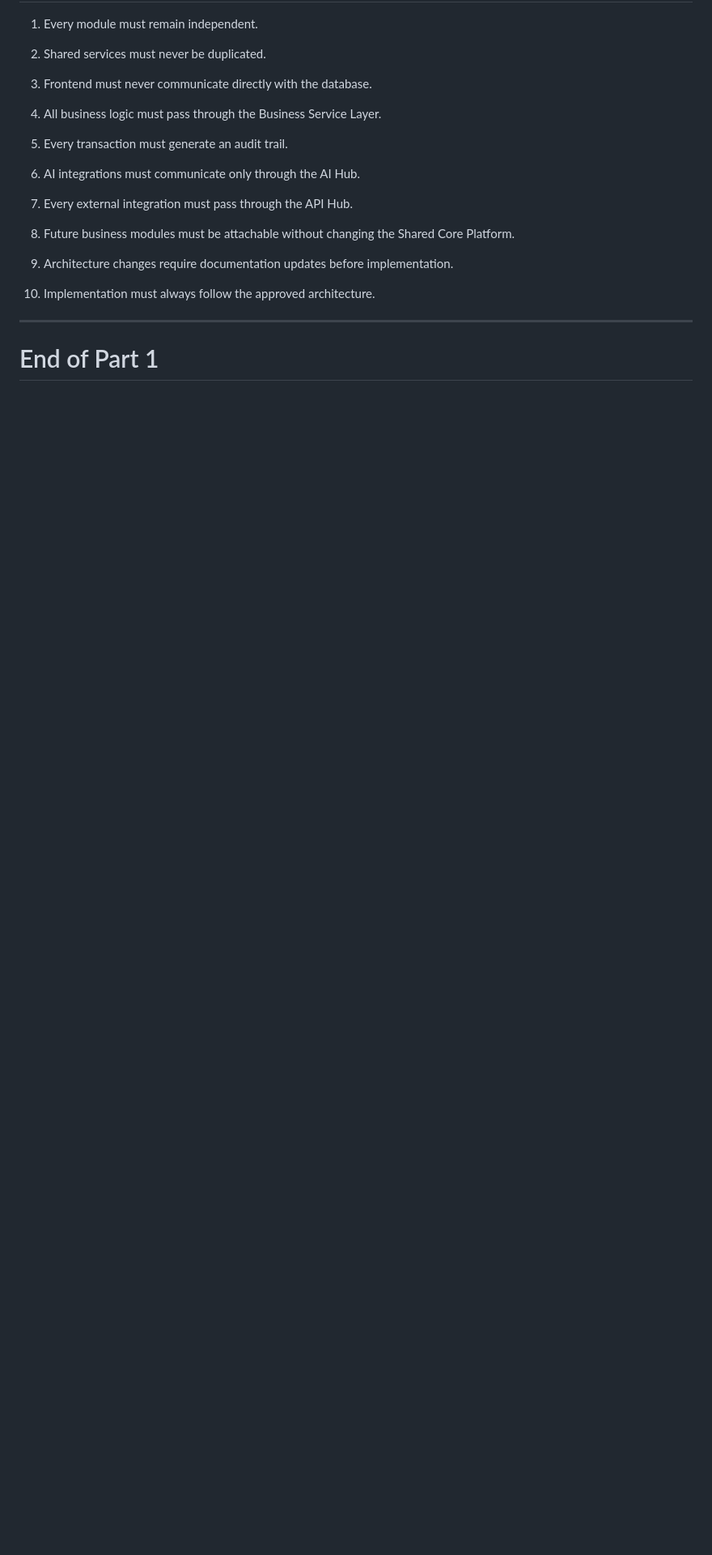
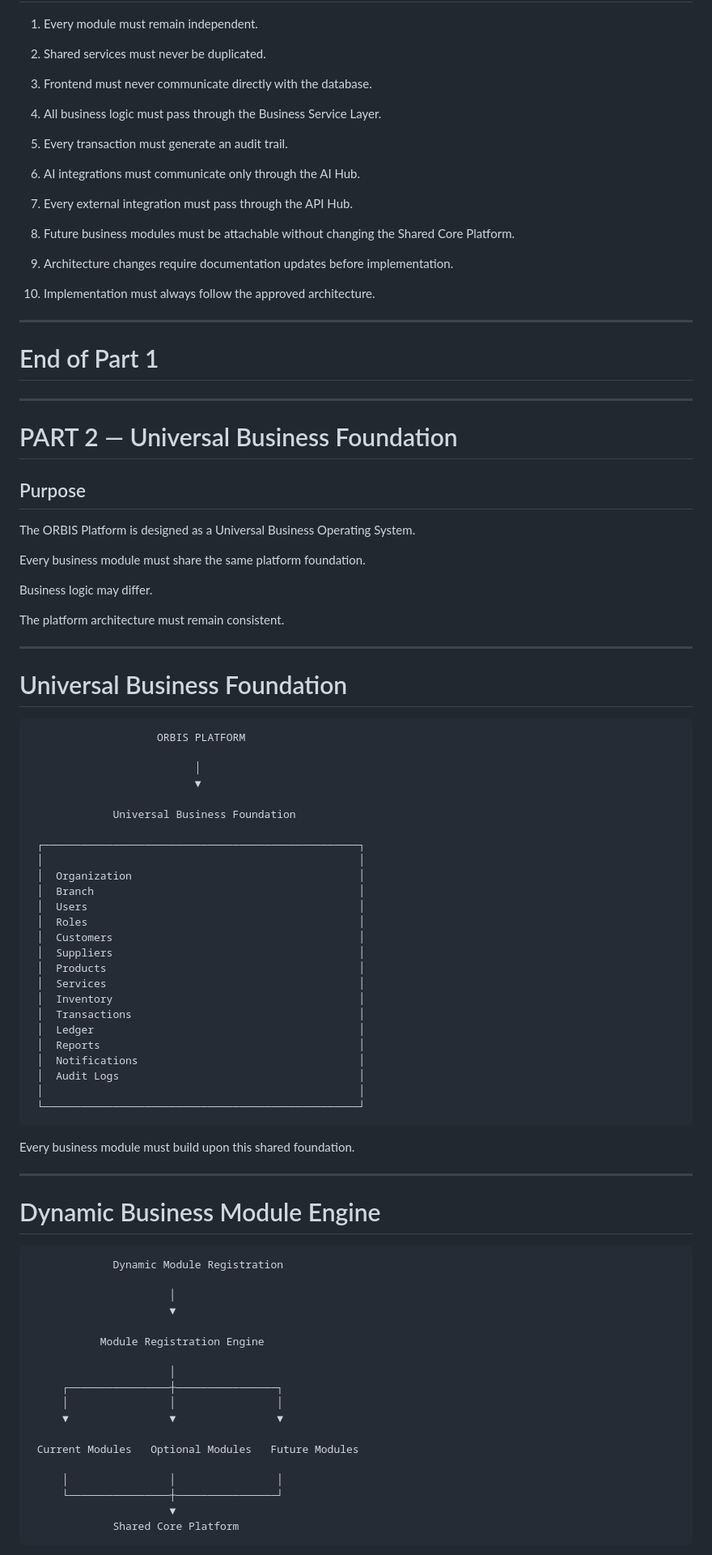
Before and after one commit to orbisaideveloper/orbis, a Markdown page: docs/20_ORBIS_MASTER_SYSTEM_ARCHITECTURE.md, the part around one of its changes. Shown at 81% size. GitHub-like rendering; blank space fills up the shorter version.

````diff
--- a/docs/20_ORBIS_MASTER_SYSTEM_ARCHITECTURE.md
+++ b/docs/20_ORBIS_MASTER_SYSTEM_ARCHITECTURE.md
@@ -169,3 +169,76 @@ Application Launch
 ---
 
 # End of Part 1
+---
+
+# PART 2 — Universal Business Foundation
+
+## Purpose
+
+The ORBIS Platform is designed as a Universal Business Operating System.
+
+Every business module must share the same platform foundation.
+
+Business logic may differ.
+
+The platform architecture must remain consistent.
+
+---
+
+# Universal Business Foundation
+
+```text
+                    ORBIS PLATFORM
+
+                          │
+                          ▼
+
+             Universal Business Foundation
+
+ ┌──────────────────────────────────────────────────┐
+ │                                                  │
+ │  Organization                                    │
+ │  Branch                                          │
+ │  Users                                           │
+ │  Roles                                           │
+ │  Customers                                       │
+ │  Suppliers                                       │
+ │  Products                                        │
+ │  Services                                        │
+ │  Inventory                                       │
+ │  Transactions                                    │
+ │  Ledger                                          │
+ │  Reports                                         │
+ │  Notifications                                   │
+ │  Audit Logs                                      │
+ │                                                  │
+ └──────────────────────────────────────────────────┘
+```
+
+Every business module must build upon this shared foundation.
+
+---
+
+# Dynamic Business Module Engine
+
+```text
+             Dynamic Module Registration
+
+                      │
+                      ▼
+
+           Module Registration Engine
+
+                      │
+     ┌────────────────┼────────────────┐
+     │                │                │
+     ▼                ▼                ▼
+
+ Current Modules   Optional Modules   Future Modules
+
+     │                │                │
+     └────────────────┼────────────────┘
+                      ▼
+             Shared Core Platform
+```
+
````
Also changed, not shown: other parts of docs/20_ORBIS_MASTER_SYSTEM_ARCHITECTURE.md (+121 -0 lines).
